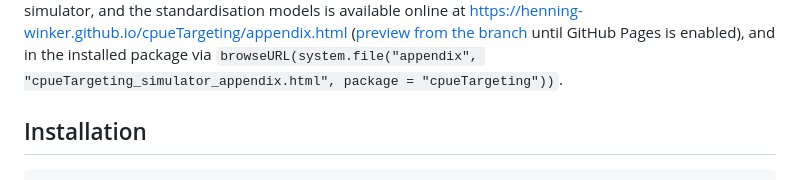
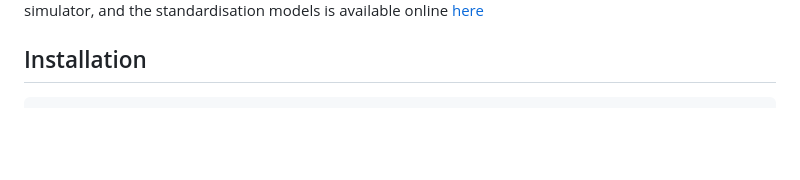
Before and after one commit to Henning-Winker/cpueTargeting, a Markdown page: README.md, the part around one of its changes. Rendered like a GitHub page; blank space fills up the shorter version.

Commit message:
Update README.md
add link

```diff
--- a/README.md
+++ b/README.md
@@ -18,10 +18,5 @@ copes with changes in fishing targeting. It contains three operating models:
 tuna model extends the spatial simulator, and the standardisation models is
-available online at
-<https://henning-winker.github.io/cpueTargeting/appendix.html>
-([preview from the branch](https://htmlpreview.github.io/?https://github.com/Henning-Winker/cpueTargeting/blob/refactor-vertical-om/docs/appendix.html)
-until GitHub Pages is enabled), and in the installed package via
-`browseURL(system.file("appendix", "cpueTargeting_simulator_appendix.html",
-package = "cpueTargeting"))`.
+available online [here](https://henning-winker.github.io/cpueTargeting/appendix.html)
 
 ## Installation
 
```
Also changed, not shown: other parts of README.md (+1 -1 lines).
